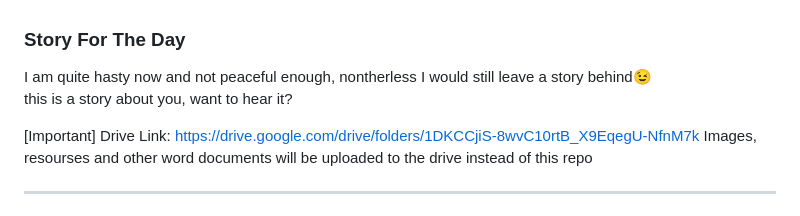
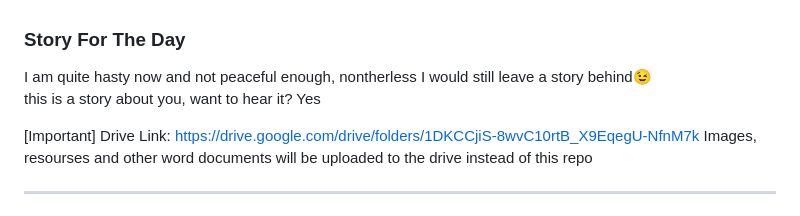
Before and after one commit to VicTheM/p2p_energy_meter, a Markdown page: README.md, the part around the change. Rendered like a GitHub page.

```diff
--- a/README.md
+++ b/README.md
@@ -1,6 +1,6 @@
 ### Story For The Day
 I am quite hasty now and not peaceful enough, nontherless I would still leave a story behind😉<br>
-this is a story about you, want to hear it?
+this is a story about you, want to hear it?  Yes
 
 
 [Important]
```
